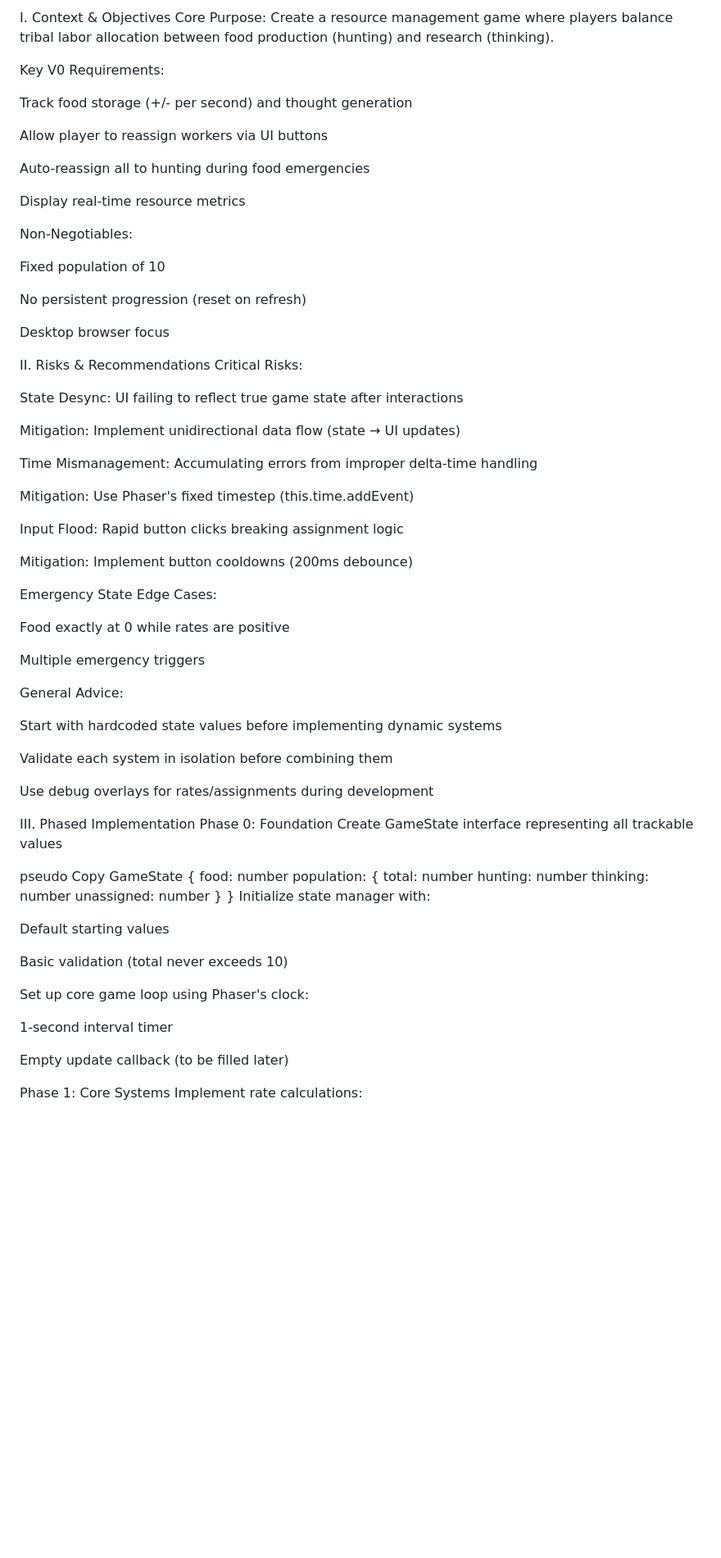
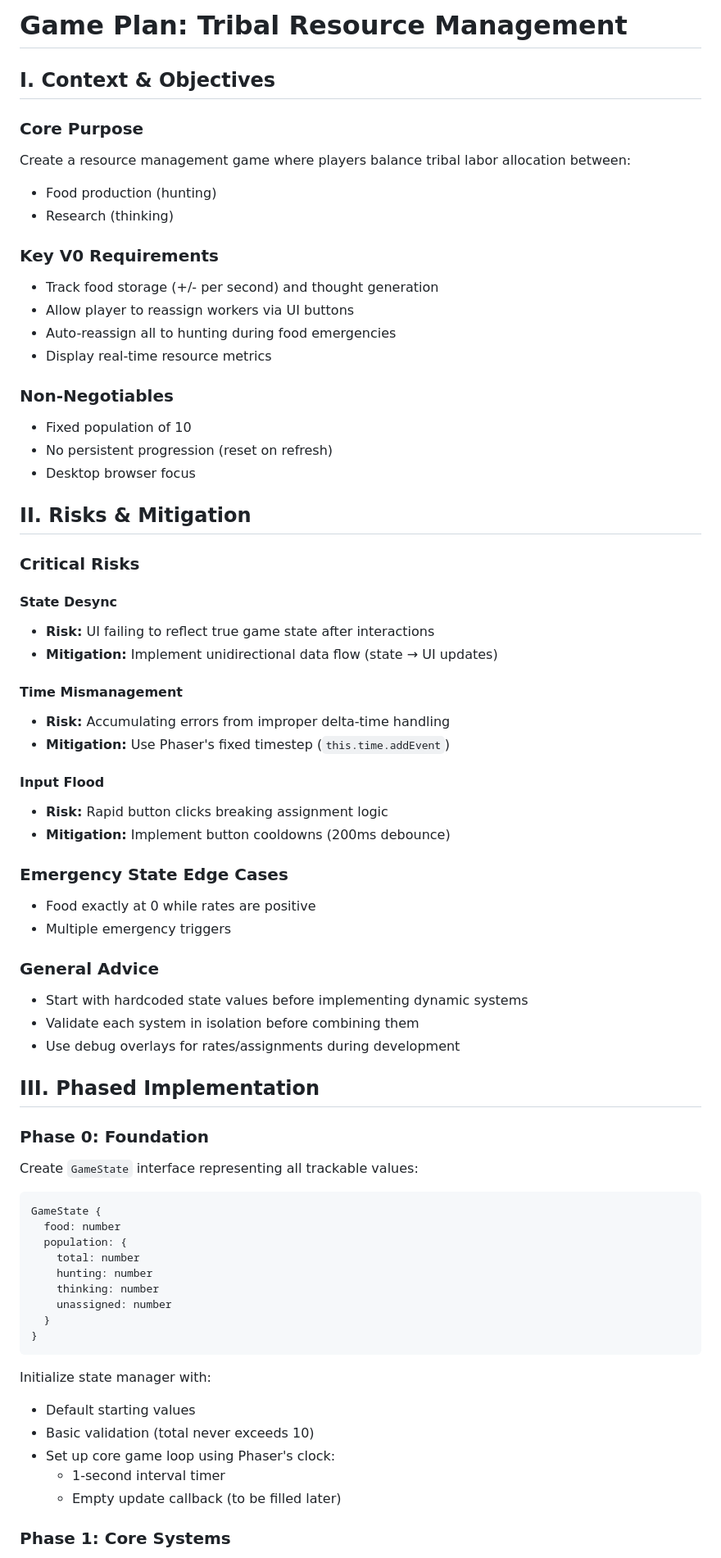
Before and after one commit to gkford/phaser_game, a Markdown page: game_plan.md, the part around one of its changes. Shown at 82% size. GitHub-like rendering; blank space fills up the shorter version.

Commit message:
docs: Improve game plan markdown formatting and readability

````diff
--- a/game_plan.md
+++ b/game_plan.md
@@ -1,59 +1,53 @@
-I. Context & Objectives
-Core Purpose: Create a resource management game where players balance tribal labor allocation between food production (hunting) and research (thinking).
+# Game Plan: Tribal Resource Management
 
-Key V0 Requirements:
+## I. Context & Objectives
 
-Track food storage (+/- per second) and thought generation
+### Core Purpose
+Create a resource management game where players balance tribal labor allocation between:
+- Food production (hunting)
+- Research (thinking)
 
-Allow player to reassign workers via UI buttons
+### Key V0 Requirements
+- Track food storage (+/- per second) and thought generation
+- Allow player to reassign workers via UI buttons
+- Auto-reassign all to hunting during food emergencies
+- Display real-time resource metrics
 
-Auto-reassign all to hunting during food emergencies
+### Non-Negotiables
+- Fixed population of 10
+- No persistent progression (reset on refresh)
+- Desktop browser focus
 
-Display real-time resource metrics
+## II. Risks & Mitigation
 
-Non-Negotiables:
+### Critical Risks
+#### State Desync
+- **Risk:** UI failing to reflect true game state after interactions
+- **Mitigation:** Implement unidirectional data flow (state → UI updates)
 
-Fixed population of 10
+#### Time Mismanagement
+- **Risk:** Accumulating errors from improper delta-time handling
+- **Mitigation:** Use Phaser's fixed timestep (`this.time.addEvent`)
 
-No persistent progression (reset on refresh)
+#### Input Flood
+- **Risk:** Rapid button clicks breaking assignment logic
+- **Mitigation:** Implement button cooldowns (200ms debounce)
 
-Desktop browser focus
+### Emergency State Edge Cases
+- Food exactly at 0 while rates are positive
+- Multiple emergency triggers
 
-II. Risks & Recommendations
-Critical Risks:
+### General Advice
+- Start with hardcoded state values before implementing dynamic systems
+- Validate each system in isolation before combining them
+- Use debug overlays for rates/assignments during development
 
-State Desync: UI failing to reflect true game state after interactions
+## III. Phased Implementation
 
-Mitigation: Implement unidirectional data flow (state → UI updates)
+### Phase 0: Foundation
+Create `GameState` interface representing all trackable values:
 
-Time Mismanagement: Accumulating errors from improper delta-time handling
-
-Mitigation: Use Phaser's fixed timestep (this.time.addEvent)
-
-Input Flood: Rapid button clicks breaking assignment logic
-
-Mitigation: Implement button cooldowns (200ms debounce)
-
-Emergency State Edge Cases:
-
-Food exactly at 0 while rates are positive
-
-Multiple emergency triggers
-
-General Advice:
-
-Start with hardcoded state values before implementing dynamic systems
-
-Validate each system in isolation before combining them
-
-Use debug overlays for rates/assignments during development
-
-III. Phased Implementation
-Phase 0: Foundation
-Create GameState interface representing all trackable values
-
-pseudo
-Copy
+```typescript
 GameState {
   food: number
   population: {
@@ -63,17 +57,14 @@ GameState {
     unassigned: number
   }
 }
+```
+
 Initialize state manager with:
+- Default starting values
+- Basic validation (total never exceeds 10)
+- Set up core game loop using Phaser's clock:
+  - 1-second interval timer
+  - Empty update callback (to be filled later)
 
-Default starting values
-
-Basic validation (total never exceeds 10)
-
-Set up core game loop using Phaser's clock:
-
-1-second interval timer
-
-Empty update callback (to be filled later)
-
-Phase 1: Core Systems
+### Phase 1: Core Systems
 Implement rate calculations:
````
Also changed, not shown: other parts of game_plan.md (+45 -66 lines).
